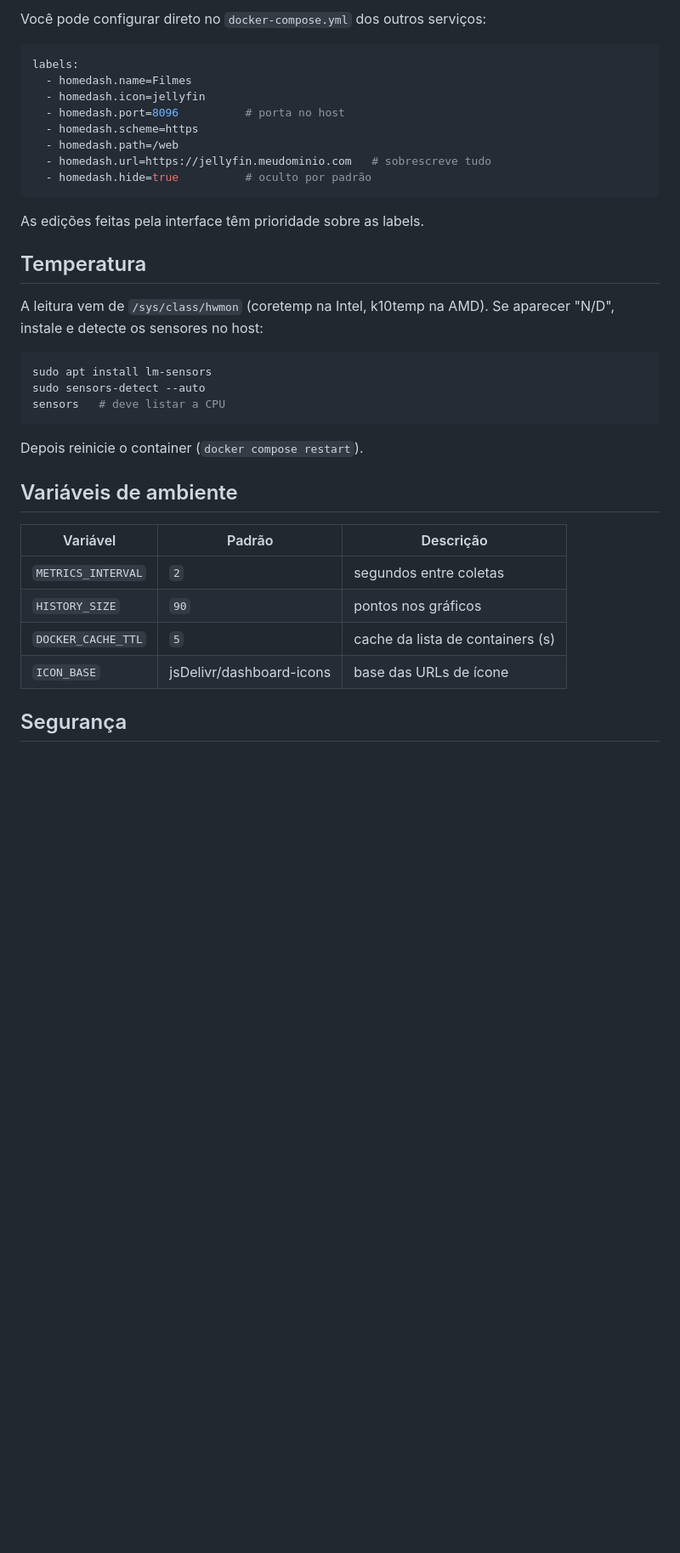
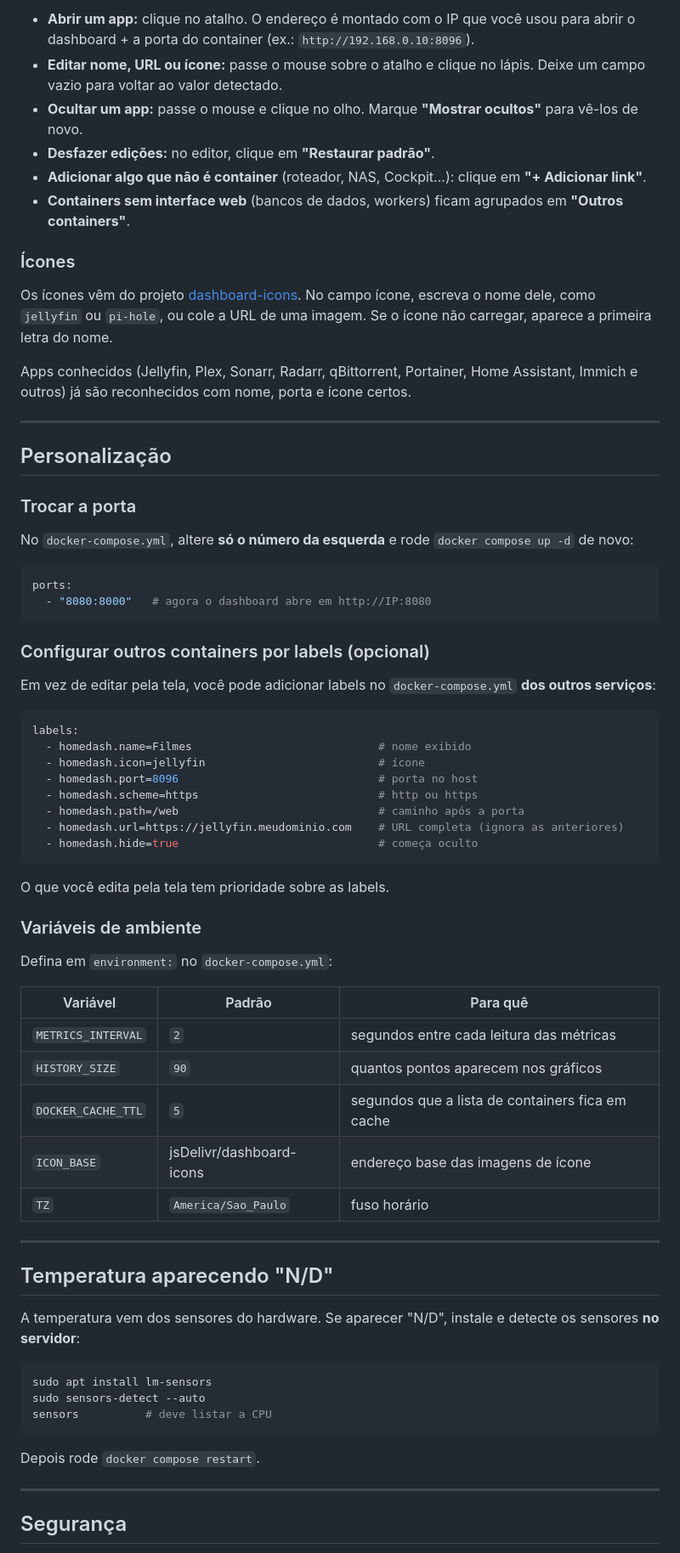
Before and after one commit to RodrigoDelgado87/home_dashboard_server, a Markdown page: README.md, the part around one of its changes. Shown at 85% size. GitHub-like rendering; blank space fills up the shorter version.

````diff
--- a/README.md
+++ b/README.md
@@ -40,39 +84,74 @@ Atualizar depois de mudar o código: `docker compose up -d --build`.
 
-Você pode configurar direto no `docker-compose.yml` dos outros serviços:
+- **Abrir um app:** clique no atalho. O endereço é montado com o IP que você usou para abrir o dashboard + a porta do container (ex.: `http://192.168.0.10:8096`).
+- **Editar nome, URL ou ícone:** passe o mouse sobre o atalho e clique no lápis. Deixe um campo vazio para voltar ao valor detectado.
+- **Ocultar um app:** passe o mouse e clique no olho. Marque **"Mostrar ocultos"** para vê-los de novo.
+- **Desfazer edições:** no editor, clique em **"Restaurar padrão"**.
+- **Adicionar algo que não é container** (roteador, NAS, Cockpit…): clique em **"+ Adicionar link"**.
+- **Containers sem interface web** (bancos de dados, workers) ficam agrupados em **"Outros containers"**.
+
+### Ícones
+
+Os ícones vêm do projeto [dashboard-icons](https://github.com/homarr-labs/dashboard-icons). No campo ícone, escreva o nome dele, como `jellyfin` ou `pi-hole`, ou cole a URL de uma imagem. Se o ícone não carregar, aparece a primeira letra do nome.
+
+Apps conhecidos (Jellyfin, Plex, Sonarr, Radarr, qBittorrent, Portainer, Home Assistant, Immich e outros) já são reconhecidos com nome, porta e ícone certos.
+
+---
+
+## Personalização
+
+### Trocar a porta
+
+No `docker-compose.yml`, altere **só o número da esquerda** e rode `docker compose up -d` de novo:
+
+```yaml
+ports:
+  - "8080:8000"   # agora o dashboard abre em http://IP:8080
+```
+
+### Configurar outros containers por labels (opcional)
+
+Em vez de editar pela tela, você pode adicionar labels no `docker-compose.yml` **dos outros serviços**:
 
 ```yaml
 labels:
-  - homedash.name=Filmes
-  - homedash.icon=jellyfin
-  - homedash.port=8096          # porta no host
-  - homedash.scheme=https
-  - homedash.path=/web
-  - homedash.url=https://jellyfin.meudominio.com   # sobrescreve tudo
-  - homedash.hide=true          # oculto por padrão
+  - homedash.name=Filmes                            # nome exibido
+  - homedash.icon=jellyfin                          # ícone
+  - homedash.port=8096                              # porta no host
+  - homedash.scheme=https                           # http ou https
+  - homedash.path=/web                              # caminho após a porta
+  - homedash.url=https://jellyfin.meudominio.com    # URL completa (ignora as anteriores)
+  - homedash.hide=true                              # começa oculto
 ```
 
-As edições feitas pela interface têm prioridade sobre as labels.
+O que você edita pela tela tem prioridade sobre as labels.
 
-## Temperatura
+### Variáveis de ambiente
 
-A leitura vem de `/sys/class/hwmon` (coretemp na Intel, k10temp na AMD). Se aparecer "N/D", instale e detecte os sensores no host:
+Defina em `environment:` no `docker-compose.yml`:
+
+| Variável | Padrão | Para quê |
+|---|---|---|
+| `METRICS_INTERVAL` | `2` | segundos entre cada leitura das métricas |
+| `HISTORY_SIZE` | `90` | quantos pontos aparecem nos gráficos |
+| `DOCKER_CACHE_TTL` | `5` | segundos que a lista de containers fica em cache |
+| `ICON_BASE` | jsDelivr/dashboard-icons | endereço base das imagens de ícone |
+| `TZ` | `America/Sao_Paulo` | fuso horário |
+
+---
+
+## Temperatura aparecendo "N/D"
+
+A temperatura vem dos sensores do hardware. Se aparecer "N/D", instale e detecte os sensores **no servidor**:
 
 ```bash
 sudo apt install lm-sensors
 sudo sensors-detect --auto
-sensors   # deve listar a CPU
+sensors          # deve listar a CPU
 ```
 
-Depois reinicie o container (`docker compose restart`).
+Depois rode `docker compose restart`.
 
-## Variáveis de ambiente
-
-| Variável | Padrão | Descrição |
-|---|---|---|
-| `METRICS_INTERVAL` | `2` | segundos entre coletas |
-| `HISTORY_SIZE` | `90` | pontos nos gráficos |
-| `DOCKER_CACHE_TTL` | `5` | cache da lista de containers (s) |
-| `ICON_BASE` | jsDelivr/dashboard-icons | base das URLs de ícone |
+---
 
 ## Segurança
 
````
Also changed, not shown: other parts of README.md (+100 -25 lines).
